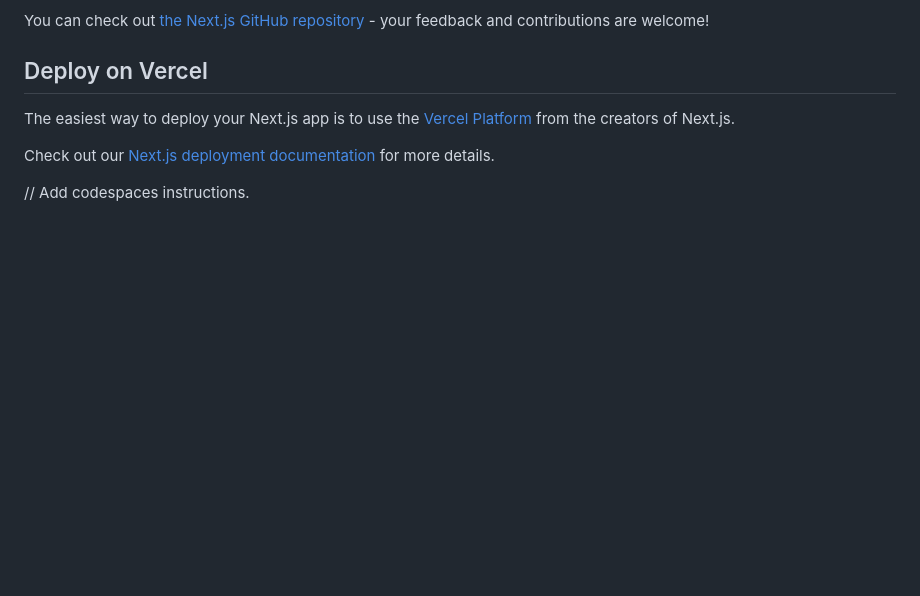
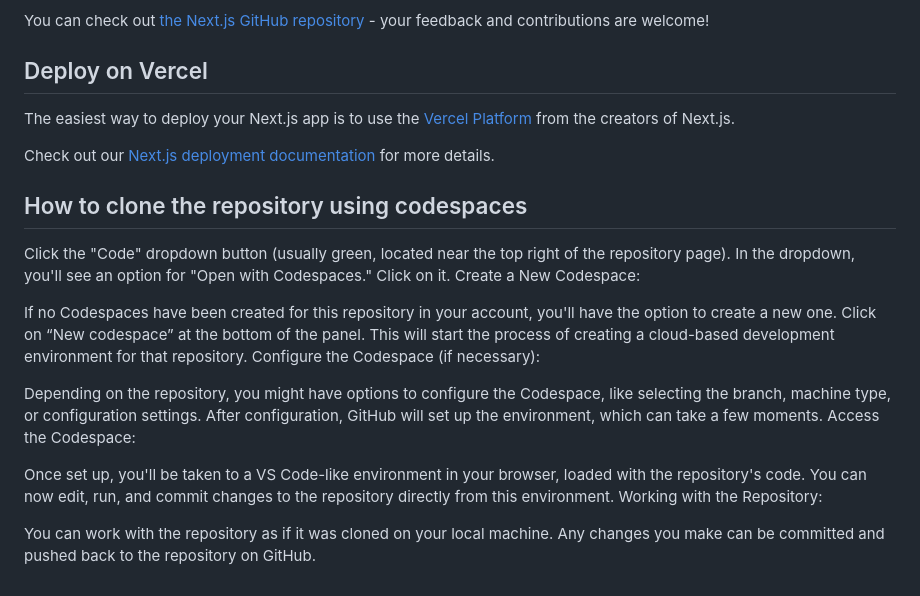
Before and after one commit to React-HTX/mini-hacks, a Markdown page: README.md, the part around the change. GitHub-like rendering; blank space fills up the shorter version.

Commit message:
Add codespaces instructions to the readme.

```diff
--- a/README.md
+++ b/README.md
@@ -105,4 +105,23 @@ The easiest way to deploy your Next.js app is to use the [Vercel Platform](https
 
 Check out our [Next.js deployment documentation](https://nextjs.org/docs/deployment) for more details.
 
-// Add codespaces instructions.
+## How to clone the repository using codespaces
+
+Click the "Code" dropdown button (usually green, located near the top right of the repository page).
+In the dropdown, you'll see an option for "Open with Codespaces." Click on it.
+Create a New Codespace:
+
+If no Codespaces have been created for this repository in your account, you'll have the option to create a new one.
+Click on “New codespace” at the bottom of the panel.
+This will start the process of creating a cloud-based development environment for that repository.
+Configure the Codespace (if necessary):
+
+Depending on the repository, you might have options to configure the Codespace, like selecting the branch, machine type, or configuration settings.
+After configuration, GitHub will set up the environment, which can take a few moments.
+Access the Codespace:
+
+Once set up, you'll be taken to a VS Code-like environment in your browser, loaded with the repository's code.
+You can now edit, run, and commit changes to the repository directly from this environment.
+Working with the Repository:
+
+You can work with the repository as if it was cloned on your local machine. Any changes you make can be committed and pushed back to the repository on GitHub.
```
